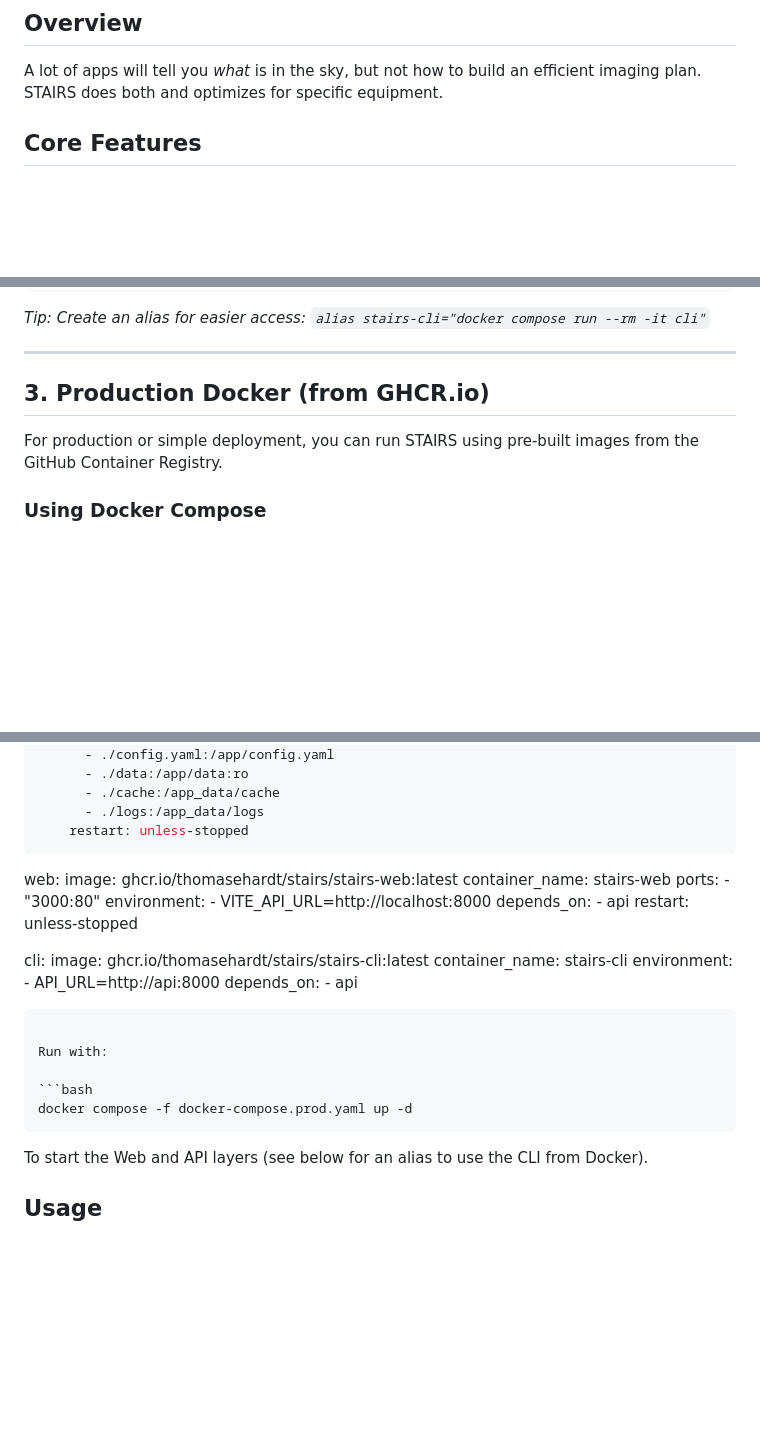
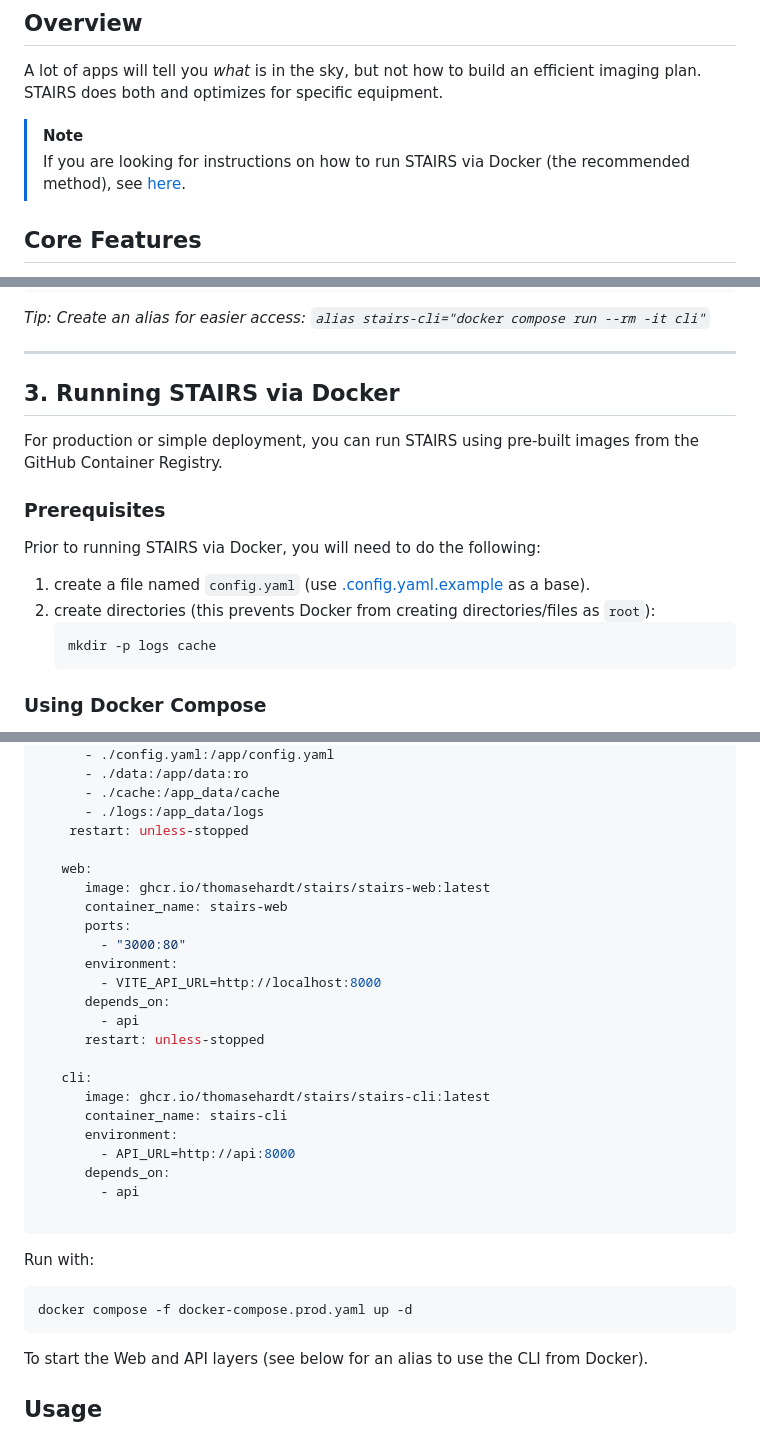
Before and after one commit to thomasehardt/STAIRS, a Markdown page: README.md, 3 parts joined by grey strips. Drawn GitHub-style; blank space fills up the shorter version.

Commit message:
fixed some formatting, clarified documentation on running locally via Docker (#42)
Co-authored-by: thomas.ehardt <thomas.ehardt@gmail.com>

`````diff
--- a/README.md
+++ b/README.md
@@ -6,6 +6,9 @@ with smart telescopes (like the [Seestar S50](https://www.seestar.com/products/s
 ## Overview
 
 A lot of apps will tell you _what_ is in the sky, but not how to build an efficient imaging plan. STAIRS does both and optimizes for specific equipment.
+
+> [!NOTE]
+> If you are looking for instructions on how to run STAIRS via Docker (the recommended method), see [here](#3-running-stairs-via-docker).
 
 ## Core Features
 
@@ -167,9 +170,19 @@ _Tip: Create an alias for easier access: `alias stairs-cli="docker compose run -
 
 ---
 
-## 3. Production Docker (from GHCR.io)
+## 3. Running STAIRS via Docker
 
 For production or simple deployment, you can run STAIRS using pre-built images from the GitHub Container Registry.
+
+### Prerequisites
+
+Prior to running STAIRS via Docker, you will need to do the following:
+
+1. create a file named `config.yaml` (use [.config.yaml.example](.config.yaml.example) as a base).
+1. create directories (this prevents Docker from creating directories/files as `root`):
+   ```bash
+   mkdir -p logs cache
+   ```
 
 ### Using Docker Compose
 
@@ -198,29 +211,33 @@ services:
       - ./cache:/app_data/cache
       - ./logs:/app_data/logs
     restart: unless-stopped
+
+   web:
+      image: ghcr.io/thomasehardt/stairs/stairs-web:latest
+      container_name: stairs-web
+      ports:
+        - "3000:80"
+      environment:
+        - VITE_API_URL=http://localhost:8000
+      depends_on:
+        - api
+      restart: unless-stopped
+
+   cli:
+      image: ghcr.io/thomasehardt/stairs/stairs-cli:latest
+      container_name: stairs-cli
+      environment:
+        - API_URL=http://api:8000
+      depends_on:
+        - api
+
 ```
-
-web:
-image: ghcr.io/thomasehardt/stairs/stairs-web:latest
-container_name: stairs-web
-ports: - "3000:80"
-environment: - VITE_API_URL=http://localhost:8000
-depends_on: - api
-restart: unless-stopped
-
-cli:
-image: ghcr.io/thomasehardt/stairs/stairs-cli:latest
-container_name: stairs-cli
-environment: - API_URL=http://api:8000
-depends_on: - api
-
-````
 
 Run with:
 
 ```bash
 docker compose -f docker-compose.prod.yaml up -d
-````
+```
 
 To start the Web and API layers (see below for an alias to use the CLI from Docker).
 
`````
Also changed, not shown: other parts of README.md (+2 -1 lines).
